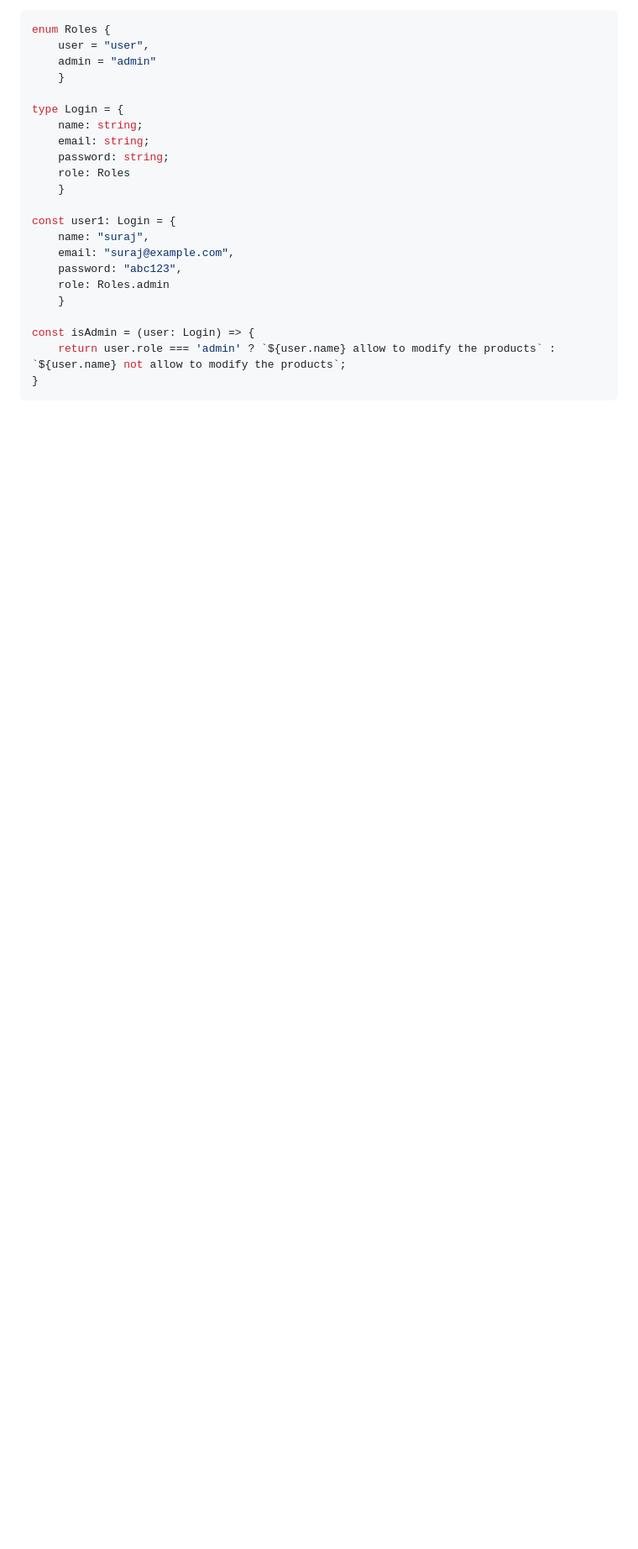
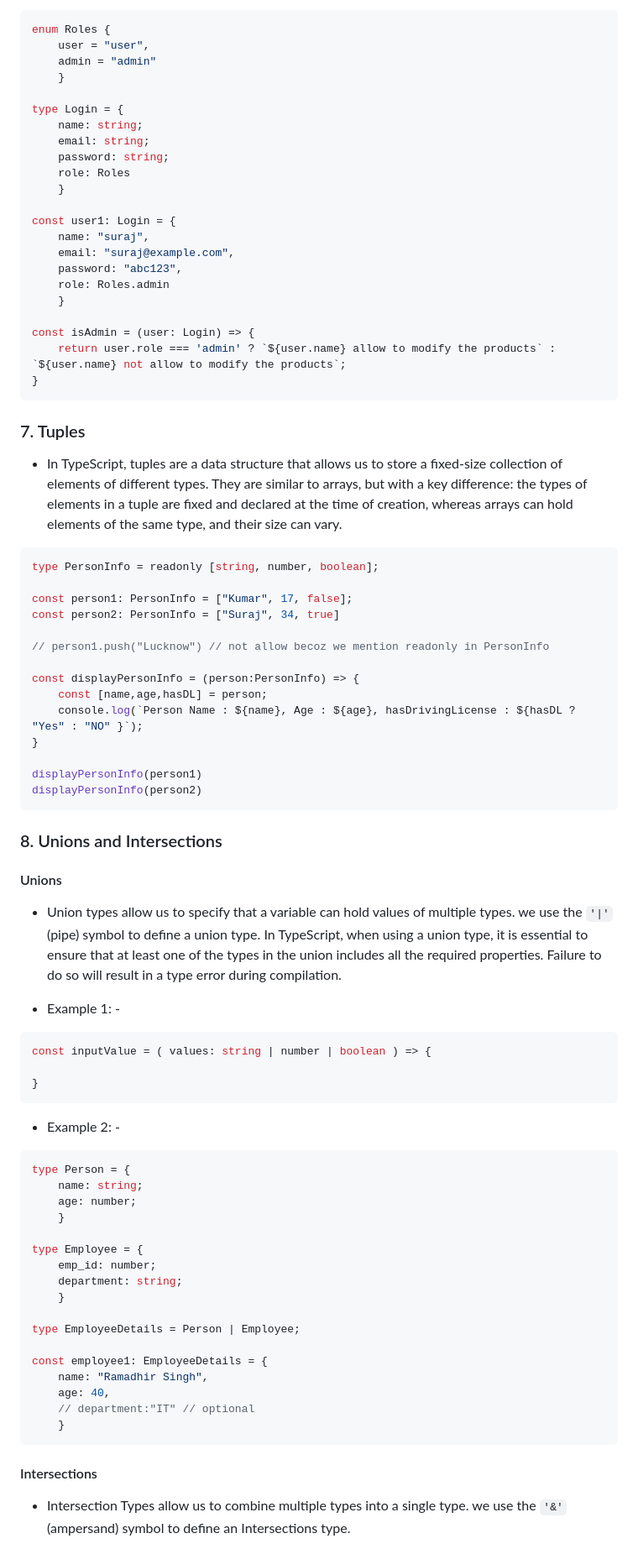
Before and after one commit to suraj28j/TypeScript, a Markdown page: README.md, the part around the change printed below. Shown: that part at 84% size. Drawn GitHub-style; blank space fills up the shorter version.

````diff
--- a/README.md
+++ b/README.md
@@ -175,3 +180,62 @@ const isAdmin = (user: Login) => {
     return user.role === 'admin' ? `${user.name} allow to modify the products` : `${user.name} not allow to modify the products`;
 }
 ```
+### 7. Tuples
+- In TypeScript, tuples are a data structure that allows us to store a fixed-size collection of elements of different types.
+They are similar to arrays, but with a key difference: the types of elements in a tuple are fixed and declared at the time of creation,
+whereas arrays can hold elements of the same type, and their size can vary.
+
+```typescript
+type PersonInfo = readonly [string, number, boolean];
+
+const person1: PersonInfo = ["Kumar", 17, false];
+const person2: PersonInfo = ["Suraj", 34, true]
+
+// person1.push("Lucknow") // not allow becoz we mention readonly in PersonInfo
+
+const displayPersonInfo = (person:PersonInfo) => {
+    const [name,age,hasDL] = person;
+    console.log(`Person Name : ${name}, Age : ${age}, hasDrivingLicense : ${hasDL ? "Yes" : "NO" }`);
+}
+
+displayPersonInfo(person1)
+displayPersonInfo(person2)
+```
+
+### 8. Unions and Intersections
+
+ #### Unions
+- Union types allow us to specify that a variable can hold values of multiple types. we use the `'|'` (pipe) symbol to define a union type.
+In TypeScript, when using a union type, it is essential to ensure that at least one of the types in the union includes all the required
+properties. Failure to do so will result in a type error during compilation.
+
+- Example 1: -
+```typescript
+const inputValue = ( values: string | number | boolean ) => {
+
+}
+```
+- Example 2: -
+```typescript
+type Person = {
+    name: string;
+    age: number;
+    }
+
+type Employee = {
+    emp_id: number;
+    department: string;
+    }
+
+type EmployeeDetails = Person | Employee;
+
+const employee1: EmployeeDetails = {
+    name: "Ramadhir Singh",
+    age: 40,
+    // department:"IT" // optional
+    }
+```
+
+ #### Intersections
+ - Intersection Types allow us to combine multiple types into a single type. we use the `'&'` (ampersand) symbol to define an Intersections type.
+
````
Also changed, not shown: other parts of README.md (+75 -4 lines).
